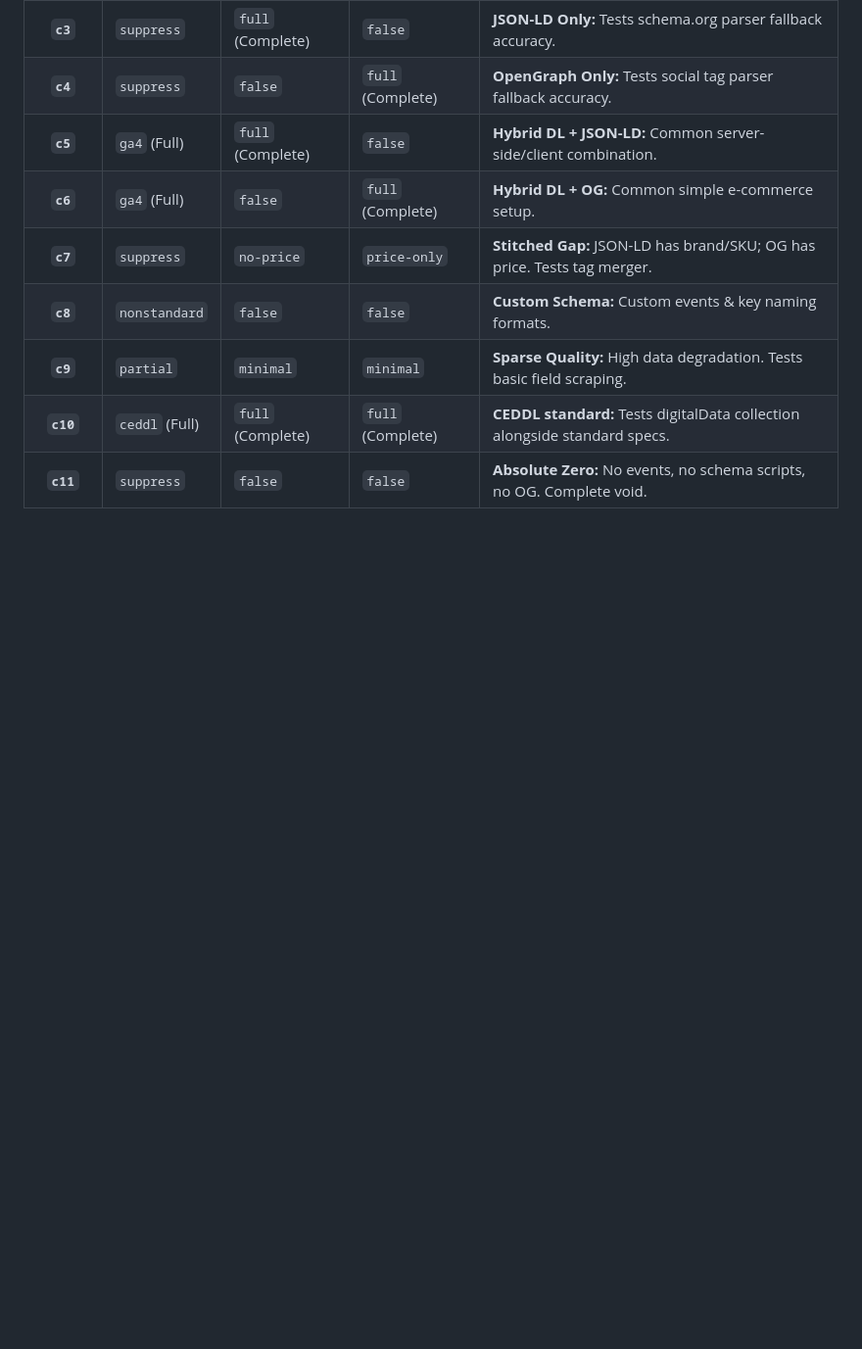
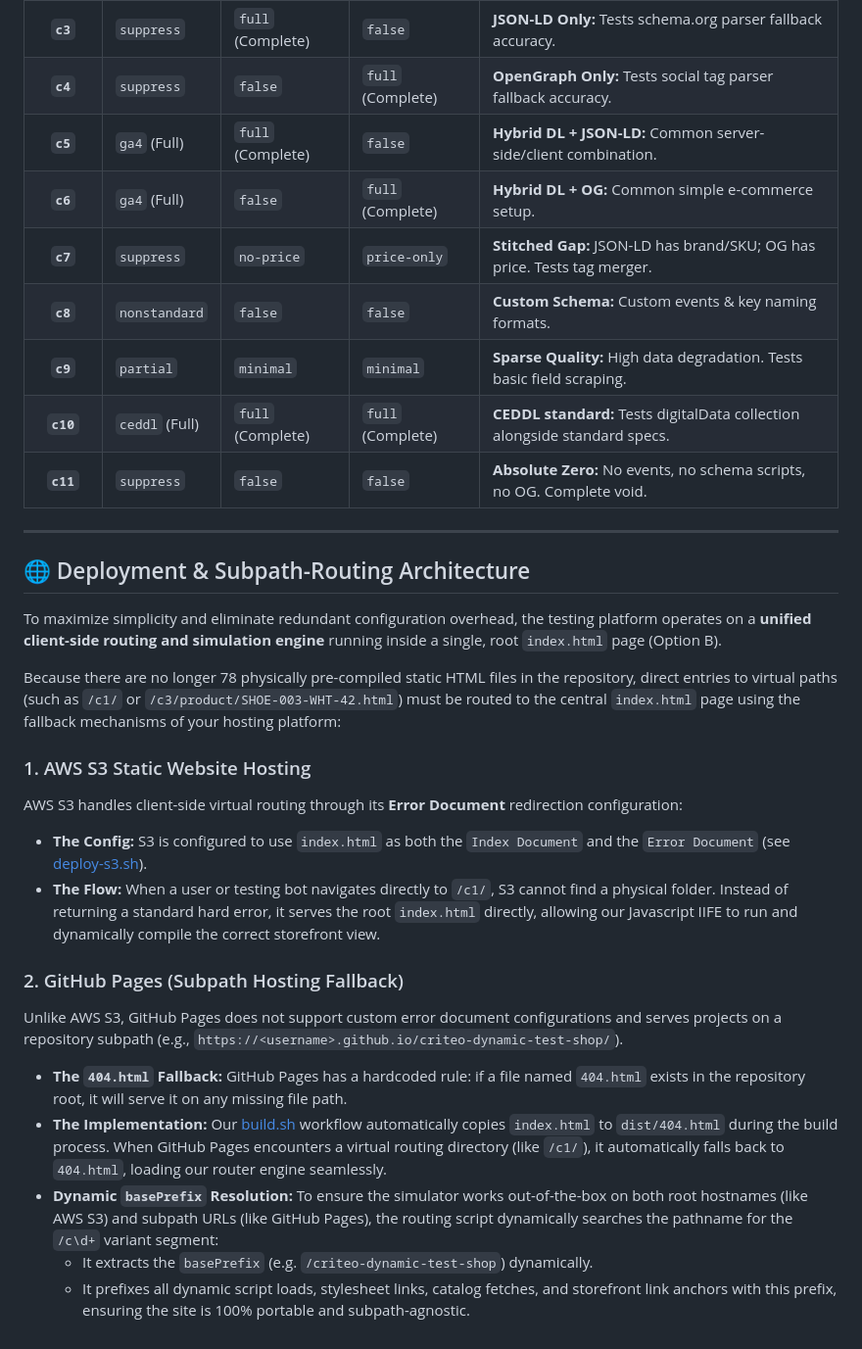
Before and after one commit to komplettsystem/criteo-dynamic-test-shop, a Markdown page: TESTING_GUIDE.md, the part around the change. Shown at 98% size. GitHub-like rendering; blank space fills up the shorter version.

Commit message:
docs(testing-guide): document routing fallbacks and subpath hosting design

```diff
--- a/TESTING_GUIDE.md
+++ b/TESTING_GUIDE.md
@@ -132,3 +132,24 @@ Use this matrix to understand what signals are present in each predefined varian
 | **`c9`** | `partial` | `minimal` | `minimal` | **Sparse Quality:** High data degradation. Tests basic field scraping. |
 | **`c10`**| `ceddl` (Full) | `full` (Complete) | `full` (Complete) | **CEDDL standard:** Tests digitalData collection alongside standard specs. |
 | **`c11`**| `suppress` | `false` | `false` | **Absolute Zero:** No events, no schema scripts, no OG. Complete void. |
+
+---
+
+## 🌐 Deployment & Subpath-Routing Architecture
+
+To maximize simplicity and eliminate redundant configuration overhead, the testing platform operates on a **unified client-side routing and simulation engine** running inside a single, root `index.html` page (Option B).
+
+Because there are no longer 78 physically pre-compiled static HTML files in the repository, direct entries to virtual paths (such as `/c1/` or `/c3/product/SHOE-003-WHT-42.html`) must be routed to the central `index.html` page using the fallback mechanisms of your hosting platform:
+
+### 1. AWS S3 Static Website Hosting
+AWS S3 handles client-side virtual routing through its **Error Document** redirection configuration:
+* **The Config:** S3 is configured to use `index.html` as both the `Index Document` and the `Error Document` (see [deploy-s3.sh](file:///Users/k.rieke/Documents/antigravity/criteo-dynamic-test-shop/deploy-s3.sh#L60-L64)).
+* **The Flow:** When a user or testing bot navigates directly to `/c1/`, S3 cannot find a physical folder. Instead of returning a standard hard error, it serves the root `index.html` directly, allowing our Javascript IIFE to run and dynamically compile the correct storefront view.
+
+### 2. GitHub Pages (Subpath Hosting Fallback)
+Unlike AWS S3, GitHub Pages does not support custom error document configurations and serves projects on a repository subpath (e.g., `https://<username>.github.io/criteo-dynamic-test-shop/`).
+* **The `404.html` Fallback:** GitHub Pages has a hardcoded rule: if a file named `404.html` exists in the repository root, it will serve it on any missing file path.
+* **The Implementation:** Our [build.sh](file:///Users/k.rieke/Documents/antigravity/criteo-dynamic-test-shop/build.sh#L10) workflow automatically copies `index.html` to `dist/404.html` during the build process. When GitHub Pages encounters a virtual routing directory (like `/c1/`), it automatically falls back to `404.html`, loading our router engine seamlessly.
+* **Dynamic `basePrefix` Resolution:** To ensure the simulator works out-of-the-box on both root hostnames (like AWS S3) and subpath URLs (like GitHub Pages), the routing script dynamically searches the pathname for the `/c\d+` variant segment:
+  * It extracts the `basePrefix` (e.g. `/criteo-dynamic-test-shop`) dynamically.
+  * It prefixes all dynamic script loads, stylesheet links, catalog fetches, and storefront link anchors with this prefix, ensuring the site is 100% portable and subpath-agnostic.
```
